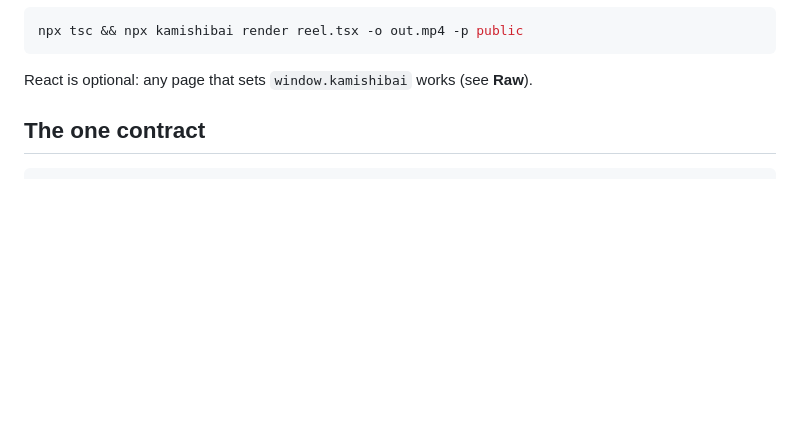
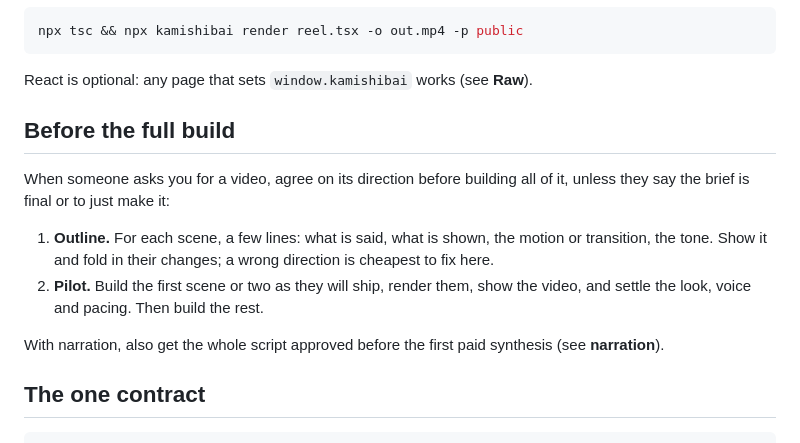
Before and after one commit to reearth/kamishibai, a Markdown page: src/skill.md, the part around the change. Rendered like a GitHub page; blank space fills up the shorter version.

Commit message:
docs(skill): outline and pilot a requested video before the full build
The outline → pilot steps left with the video-craft skill in 0.7.0, so
agents went straight to building the whole video.

Co-Authored-By: Claude Opus 5.5 <noreply@anthropic.com>

````diff
--- a/src/skill.md
+++ b/src/skill.md
@@ -39,6 +39,20 @@ npx tsc && npx kamishibai render reel.tsx -o out.mp4 -p public
 ```
 
 React is optional: any page that sets `window.kamishibai` works (see **Raw**).
+
+## Before the full build
+
+When someone asks you for a video, agree on its direction before building all
+of it, unless they say the brief is final or to just make it:
+
+1. **Outline.** For each scene, a few lines: what is said, what is shown, the
+   motion or transition, the tone. Show it and fold in their changes; a wrong
+   direction is cheapest to fix here.
+2. **Pilot.** Build the first scene or two as they will ship, render them, show
+   the video, and settle the look, voice and pacing. Then build the rest.
+
+With narration, also get the whole script approved before the first paid
+synthesis (see **narration**).
 
 ## The one contract
 
````
Also changed, not shown: CHANGELOG.md (+6 -0 lines).
